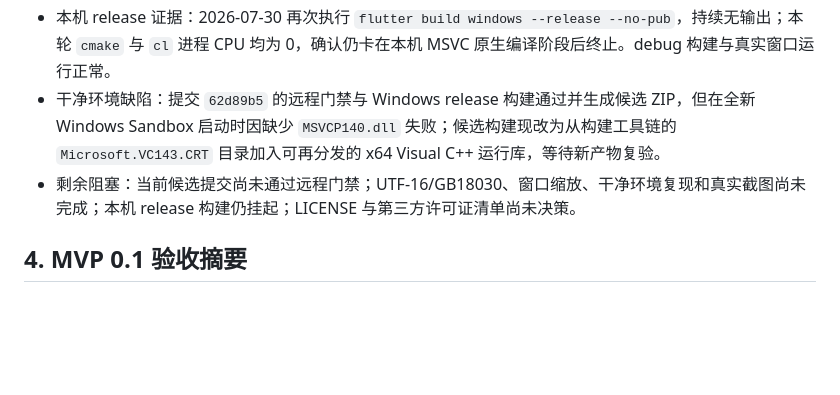
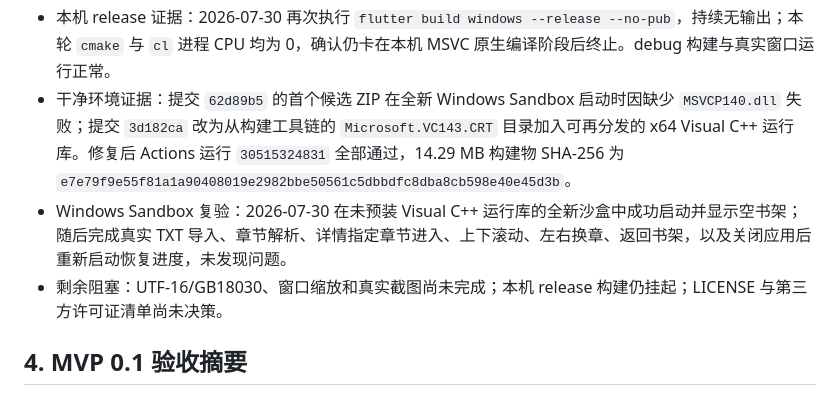
Before and after one commit to siokr/mirascope, a Markdown page: docs/mvp-task-list.md, the part around the change. Drawn GitHub-style; blank space fills up the shorter version.

```diff
--- a/docs/mvp-task-list.md
+++ b/docs/mvp-task-list.md
@@ -256,8 +256,9 @@
 - 验证：格式检查覆盖 134 个文件且 0 变更；代码生成成功；静态分析无问题；全量测试共 211 项通过。
 - 边界：远程 Windows 构建通过不等于本机安装和交互验证通过；未取得真实截图前不使用设计稿或测试图冒充发布截图。
 - 本机 release 证据：2026-07-30 再次执行 `flutter build windows --release --no-pub`，持续无输出；本轮 `cmake` 与 `cl` 进程 CPU 均为 0，确认仍卡在本机 MSVC 原生编译阶段后终止。debug 构建与真实窗口运行正常。
-- 干净环境缺陷：提交 `62d89b5` 的远程门禁与 Windows release 构建通过并生成候选 ZIP，但在全新 Windows Sandbox 启动时因缺少 `MSVCP140.dll` 失败；候选构建现改为从构建工具链的 `Microsoft.VC143.CRT` 目录加入可再分发的 x64 Visual C++ 运行库，等待新产物复验。
-- 剩余阻塞：当前候选提交尚未通过远程门禁；UTF-16/GB18030、窗口缩放、干净环境复现和真实截图尚未完成；本机 release 构建仍挂起；LICENSE 与第三方许可证清单尚未决策。
+- 干净环境证据：提交 `62d89b5` 的首个候选 ZIP 在全新 Windows Sandbox 启动时因缺少 `MSVCP140.dll` 失败；提交 `3d182ca` 改为从构建工具链的 `Microsoft.VC143.CRT` 目录加入可再分发的 x64 Visual C++ 运行库。修复后 Actions 运行 `30515324831` 全部通过，14.29 MB 构建物 SHA-256 为 `e7e79f9e55f81a1a90408019e2982bbe50561c5dbbdfc8dba8cb598e40e45d3b`。
+- Windows Sandbox 复验：2026-07-30 在未预装 Visual C++ 运行库的全新沙盒中成功启动并显示空书架；随后完成真实 TXT 导入、章节解析、详情指定章节进入、上下滚动、左右换章、返回书架，以及关闭应用后重新启动恢复进度，未发现问题。
+- 剩余阻塞：UTF-16/GB18030、窗口缩放和真实截图尚未完成；本机 release 构建仍挂起；LICENSE 与第三方许可证清单尚未决策。
 
 ## 4. MVP 0.1 验收摘要
 
```
Also changed, not shown: docs/releases/0.1.0-rc.1.md (+15 -15 lines).
